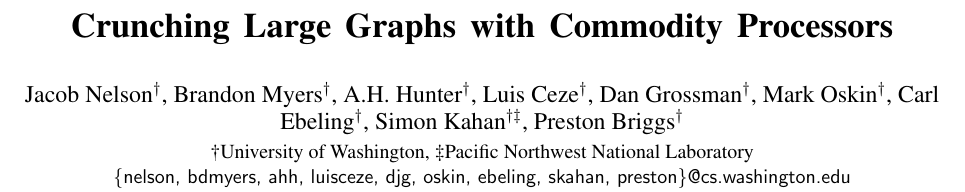
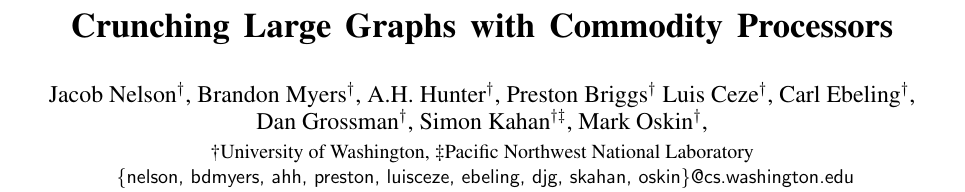
Before and after one commit to uwsampa/grappa, a LaTeX paper (doc/hotpar2011/softxmt-hotpar2011.tex): part of page 1 of 6, cut so that both start at the same text. Compiled offline with pdfLaTeX; a missing font is replaced by an installed copy or a similar font.

Commit message:
author list

```diff
--- a/doc/hotpar2011/softxmt-hotpar2011.tex
+++ b/doc/hotpar2011/softxmt-hotpar2011.tex
@@ -51,9 +51,17 @@
 %\email{preston.briggs@gmail.com}\\
 %}
 
-\authorinfo{Jacob Nelson$^{\dagger}$, Brandon Myers$^{\dagger}$, A.H. Hunter$^{\dagger}$, Luis
-  Ceze$^{\dagger}$,
-  Dan Grossman$^{\dagger}$, Mark Oskin$^{\dagger}$, Carl Ebeling$^{\dagger}$, Simon Kahan$^{{\dagger \ddagger}}$, Preston Briggs$^{\dagger}$}{\textdagger University of Washington, \textdaggerdbl Pacific Northwest National Laboratory}{\{nelson, bdmyers, ahh, luisceze, djg, oskin, ebeling, skahan, preston\}@cs.washington.edu}
+\authorinfo{Jacob Nelson$^{\dagger}$,
+  Brandon Myers$^{\dagger}$,
+  A.H. Hunter$^{\dagger}$,
+  Preston Briggs$^{\dagger}$
+  Luis Ceze$^{\dagger}$,
+  Carl Ebeling$^{\dagger}$,\\
+  Dan Grossman$^{\dagger}$,
+  Simon Kahan$^{{\dagger \ddagger}}$,
+  Mark Oskin$^{\dagger}$,
+}{\textdagger University of Washington, \textdaggerdbl Pacific Northwest National Laboratory}{
+  \{nelson, bdmyers, ahh, preston, luisceze, ebeling, djg, skahan, oskin\}@cs.washington.edu}
 
 %\lfoot{USENIX HotPar 2011, Berkeley}
 
```
